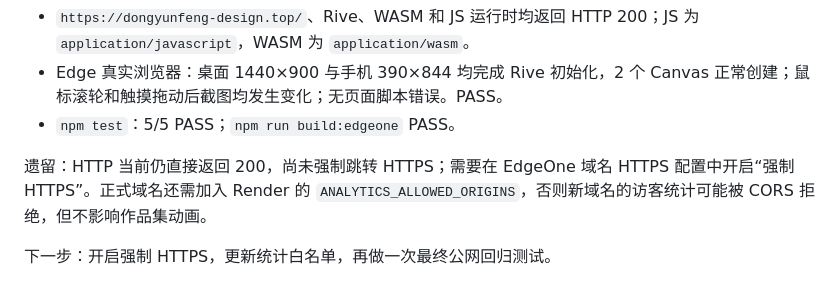
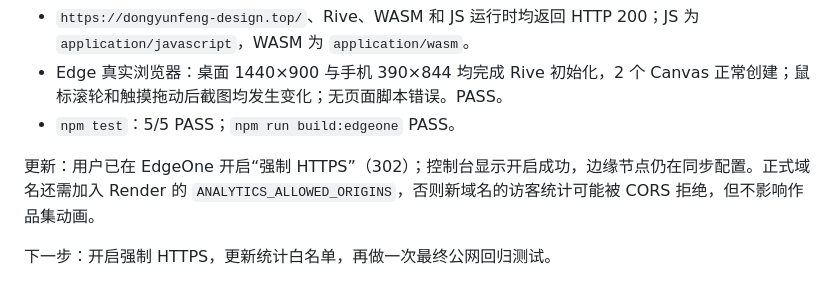
Before and after one commit to Xuxudong31/Personal-Portfolio, a Markdown page: AGENT_STATE.md, the part around the change. Drawn GitHub-style.

Commit message:
Record forced HTTPS configuration

```diff
--- a/AGENT_STATE.md
+++ b/AGENT_STATE.md
@@ -550,6 +550,6 @@
 - Edge 真实浏览器：桌面 1440×900 与手机 390×844 均完成 Rive 初始化，2 个 Canvas 正常创建；鼠标滚轮和触摸拖动后截图均发生变化；无页面脚本错误。PASS。
 - `npm test`：5/5 PASS；`npm run build:edgeone` PASS。
 
-遗留：HTTP 当前仍直接返回 200，尚未强制跳转 HTTPS；需要在 EdgeOne 域名 HTTPS 配置中开启“强制 HTTPS”。正式域名还需加入 Render 的 `ANALYTICS_ALLOWED_ORIGINS`，否则新域名的访客统计可能被 CORS 拒绝，但不影响作品集动画。
+更新：用户已在 EdgeOne 开启“强制 HTTPS”（302）；控制台显示开启成功，边缘节点仍在同步配置。正式域名还需加入 Render 的 `ANALYTICS_ALLOWED_ORIGINS`，否则新域名的访客统计可能被 CORS 拒绝，但不影响作品集动画。
 
 下一步：开启强制 HTTPS，更新统计白名单，再做一次最终公网回归测试。
```
